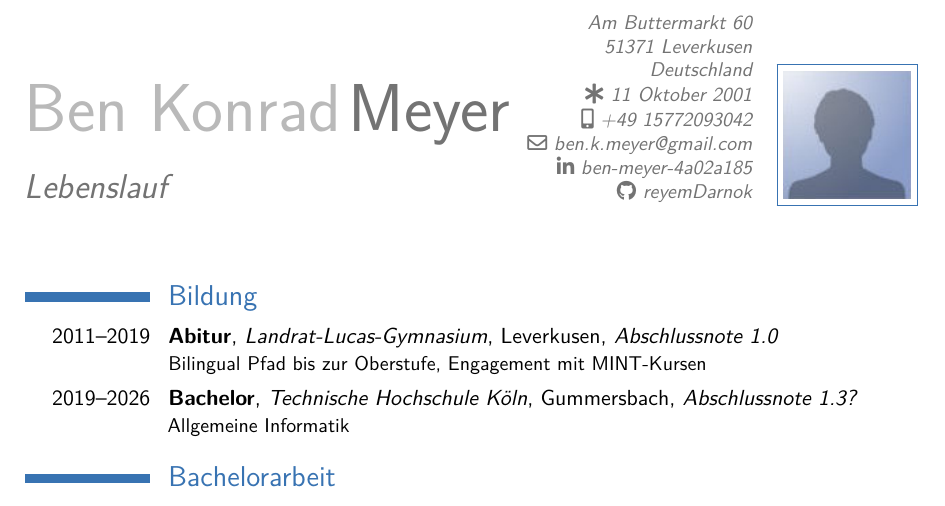
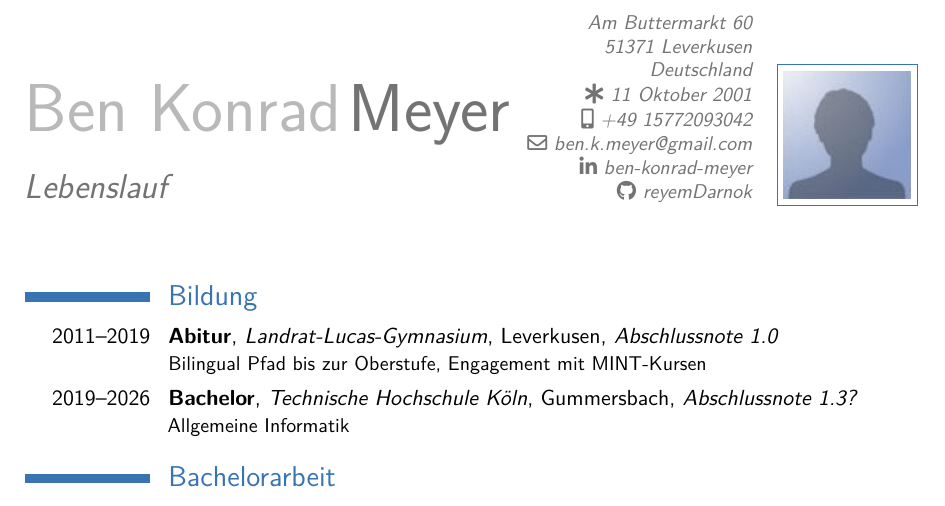
Before and after one commit to reyemDarnok/lebenslauf, a LaTeX CV (template.tex): part of page 1 of 3, cut so that both start at the same text. Compiled offline with pdfLaTeX.

Commit message:
update linkedin link

```diff
--- a/template.tex
+++ b/template.tex
@@ -50,7 +50,7 @@
 %\homepage{www.johndoe.com}                         % optional, remove / comment the line if not wanted
 
 % Social icons
-\social[linkedin]{ben-meyer-4a02a185}                        % optional, remove / comment the line if not wanted
+\social[linkedin]{ben-konrad-meyer}                        % optional, remove / comment the line if not wanted
 %\social[xing]{john\_doe}                           % optional, remove / comment the line if not wanted
 %\social[twitter]{ji\_doe}                             % optional, remove / comment the line if not wanted
 \social[github]{reyemDarnok}                              % optional, remove / comment the line if not wanted
```
